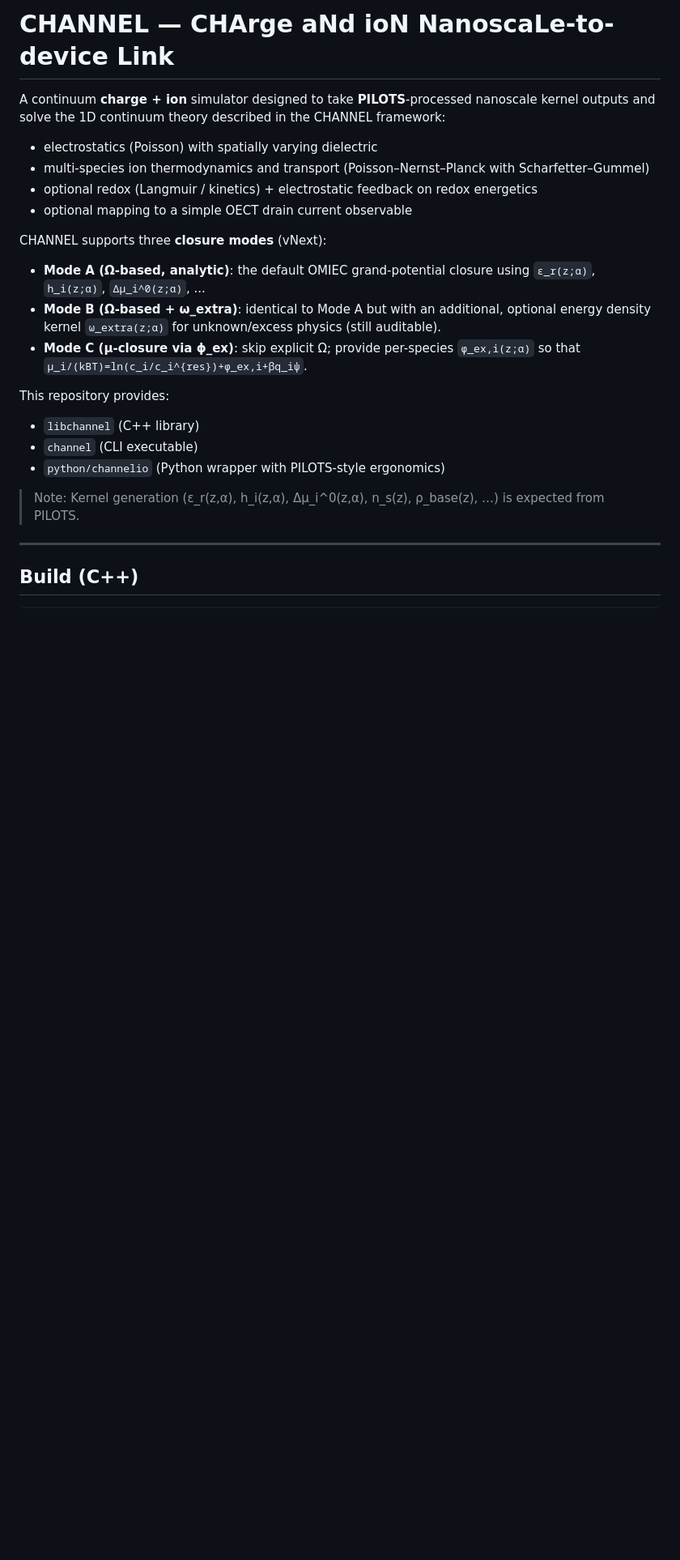
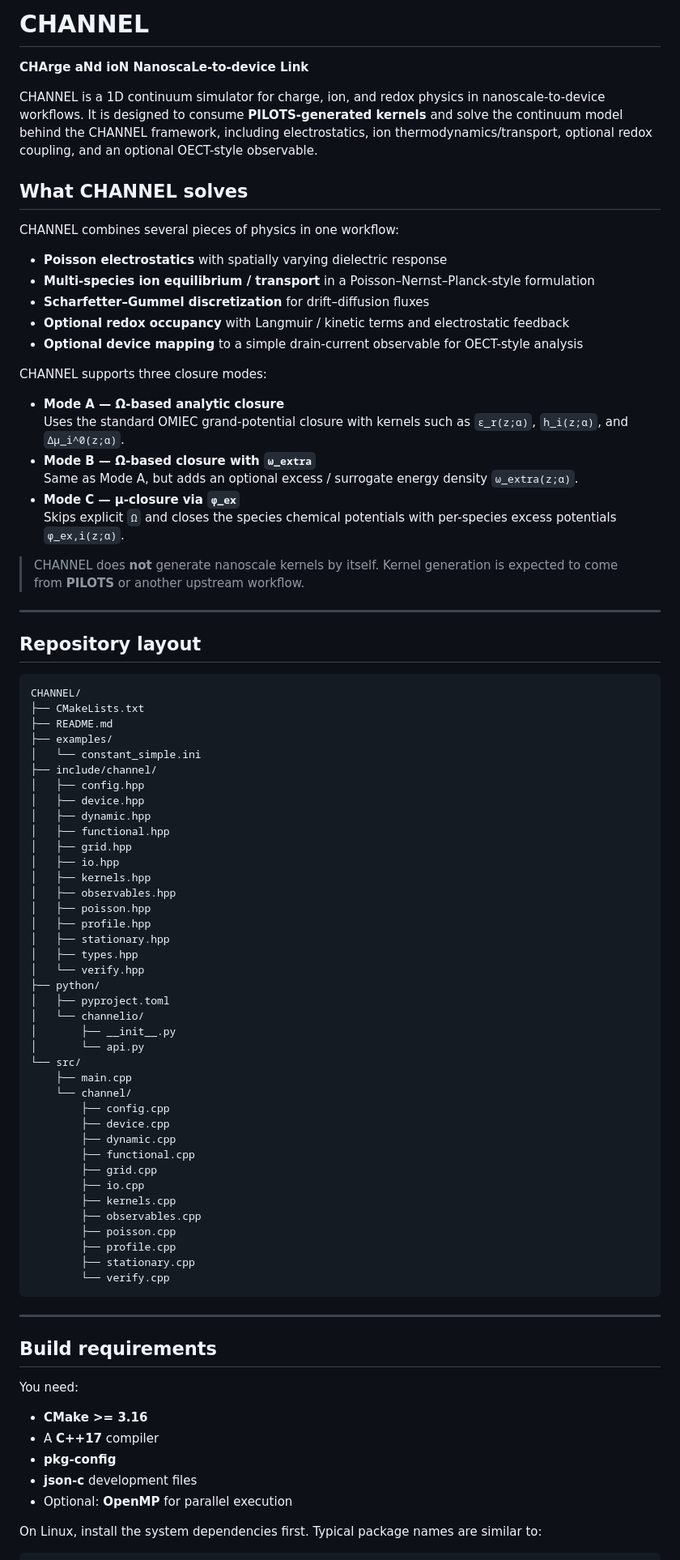
Before and after one commit to haoyuwu97/CHANNEL, a Markdown page: README.md, the part around one of its changes. Shown at 81% size. GitHub-like rendering; blank space fills up the shorter version.

````diff
--- a/README.md
+++ b/README.md
@@ -1,32 +1,88 @@
-# CHANNEL — CHArge aNd ioN NanoscaLe-to-device Link
+# CHANNEL
 
-A continuum **charge + ion** simulator designed to take **PILOTS**-processed nanoscale kernel outputs
-and solve the 1D continuum theory described in the CHANNEL framework:
+**CHArge aNd ioN NanoscaLe-to-device Link**
 
-- electrostatics (Poisson) with spatially varying dielectric
-- multi-species ion thermodynamics and transport (Poisson–Nernst–Planck with Scharfetter–Gummel)
-- optional redox (Langmuir / kinetics) + electrostatic feedback on redox energetics
-- optional mapping to a simple OECT drain current observable
+CHANNEL is a 1D continuum simulator for charge, ion, and redox physics in nanoscale-to-device workflows. It is designed to consume **PILOTS-generated kernels** and solve the continuum model behind the CHANNEL framework, including electrostatics, ion thermodynamics/transport, optional redox coupling, and an optional OECT-style observable.
 
-CHANNEL supports three **closure modes** (vNext):
+## What CHANNEL solves
 
-* **Mode A (Ω-based, analytic)**: the default OMIEC grand-potential closure using
-  `ε_r(z;α)`, `h_i(z;α)`, `Δμ_i^0(z;α)`, ...
-* **Mode B (Ω-based + ω_extra)**: identical to Mode A but with an additional, optional
-  energy density kernel `ω_extra(z;α)` for unknown/excess physics (still auditable).
-* **Mode C (μ-closure via ϕ_ex)**: skip explicit Ω; provide per-species
-  `ϕ_ex,i(z;α)` so that `μ_i/(kBT)=ln(c_i/c_i^{res})+ϕ_ex,i+βq_iψ`.
+CHANNEL combines several pieces of physics in one workflow:
 
-This repository provides:
+- **Poisson electrostatics** with spatially varying dielectric response
+- **Multi-species ion equilibrium / transport** in a Poisson–Nernst–Planck-style formulation
+- **Scharfetter–Gummel discretization** for drift–diffusion fluxes
+- **Optional redox occupancy** with Langmuir / kinetic terms and electrostatic feedback
+- **Optional device mapping** to a simple drain-current observable for OECT-style analysis
 
-- `libchannel` (C++ library)
-- `channel` (CLI executable)
-- `python/channelio` (Python wrapper with PILOTS-style ergonomics)
+CHANNEL supports three closure modes:
 
-> Note: Kernel generation (ε_r(z,α), h_i(z,α), Δμ_i^0(z,α), n_s(z), ρ_base(z), …) is expected from PILOTS.
+- **Mode A — Ω-based analytic closure**
+  Uses the standard OMIEC grand-potential closure with kernels such as `ε_r(z;α)`, `h_i(z;α)`, and `Δμ_i^0(z;α)`.
+- **Mode B — Ω-based closure with `ω_extra`**
+  Same as Mode A, but adds an optional excess / surrogate energy density `ω_extra(z;α)`.
+- **Mode C — μ-closure via `ϕ_ex`**
+  Skips explicit `Ω` and closes the species chemical potentials with per-species excess potentials `ϕ_ex,i(z;α)`.
+
+> CHANNEL does **not** generate nanoscale kernels by itself. Kernel generation is expected to come from **PILOTS** or another upstream workflow.
 
 ---
 
-## Build (C++)
+## Repository layout
+
+```text
+CHANNEL/
+├── CMakeLists.txt
+├── README.md
+├── examples/
+│   └── constant_simple.ini
+├── include/channel/
+│   ├── config.hpp
+│   ├── device.hpp
+│   ├── dynamic.hpp
+│   ├── functional.hpp
+│   ├── grid.hpp
+│   ├── io.hpp
+│   ├── kernels.hpp
+│   ├── observables.hpp
+│   ├── poisson.hpp
+│   ├── profile.hpp
+│   ├── stationary.hpp
+│   ├── types.hpp
+│   └── verify.hpp
+├── python/
+│   ├── pyproject.toml
+│   └── channelio/
+│       ├── __init__.py
+│       └── api.py
+└── src/
+    ├── main.cpp
+    └── channel/
+        ├── config.cpp
+        ├── device.cpp
+        ├── dynamic.cpp
+        ├── functional.cpp
+        ├── grid.cpp
+        ├── io.cpp
+        ├── kernels.cpp
+        ├── observables.cpp
+        ├── poisson.cpp
+        ├── profile.cpp
+        ├── stationary.cpp
+        └── verify.cpp
+```
+
+---
+
+## Build requirements
+
+You need:
+
+- **CMake >= 3.16**
+- A **C++17** compiler
+- **pkg-config**
+- **json-c** development files
+- Optional: **OpenMP** for parallel execution
+
+On Linux, install the system dependencies first. Typical package names are similar to:
 
 ```bash
````
Also changed, not shown: other parts of README.md (+230 -45 lines).
